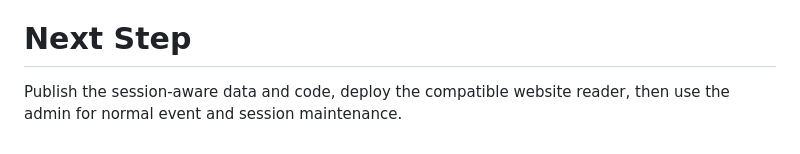
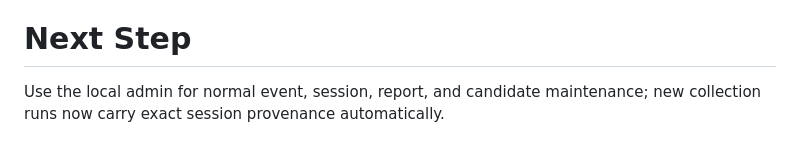
Before and after one commit to Zoean-z/danmaku-meme-finder, a Markdown page: .project-loop/PLAN.md, the part around one of its changes. Drawn GitHub-style.

```diff
--- a/.project-loop/PLAN.md
+++ b/.project-loop/PLAN.md
@@ -86,5 +86,5 @@ catalog records, and make events and sessions easy to create in the local admin.
 
 # Next Step
 
-Publish the session-aware data and code, deploy the compatible website reader,
-then use the admin for normal event and session maintenance.
+Use the local admin for normal event, session, report, and candidate maintenance;
+new collection runs now carry exact session provenance automatically.
```
Also changed, not shown: other parts of .project-loop/PLAN.md (+1 -1 lines), PROJECT_STATUS.md (+4 -0 lines).
